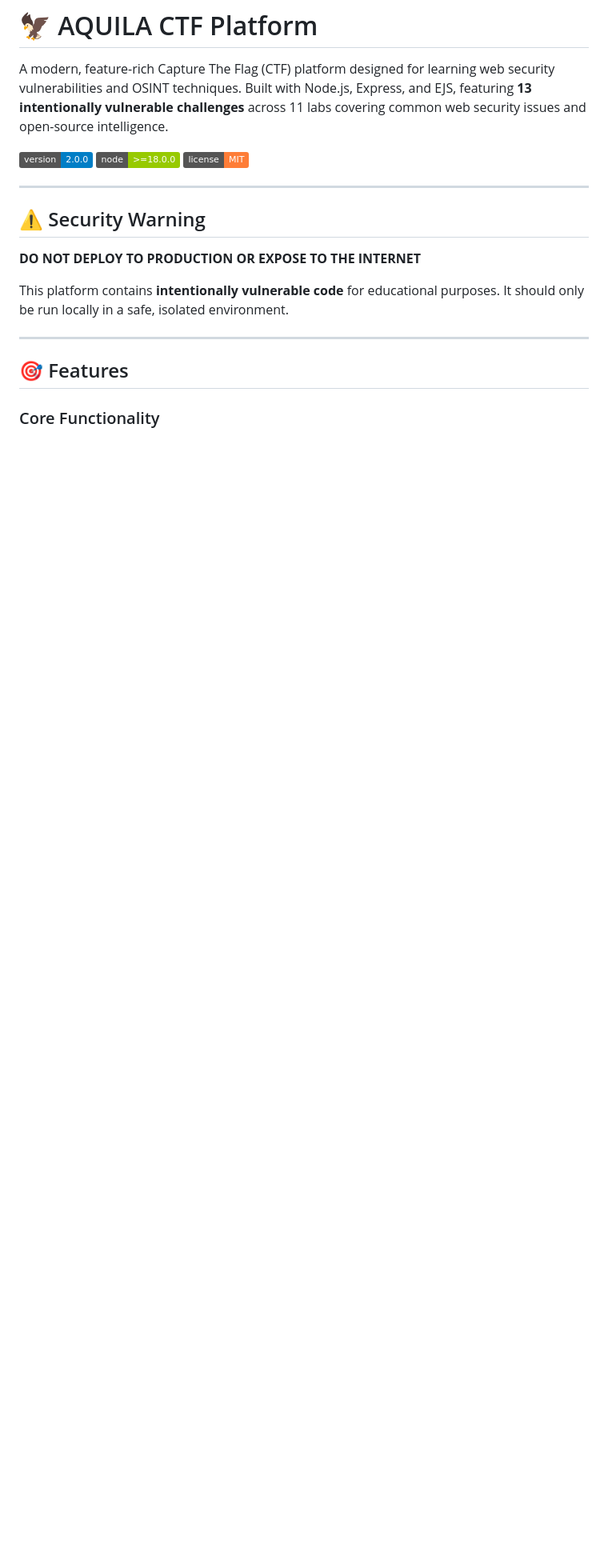
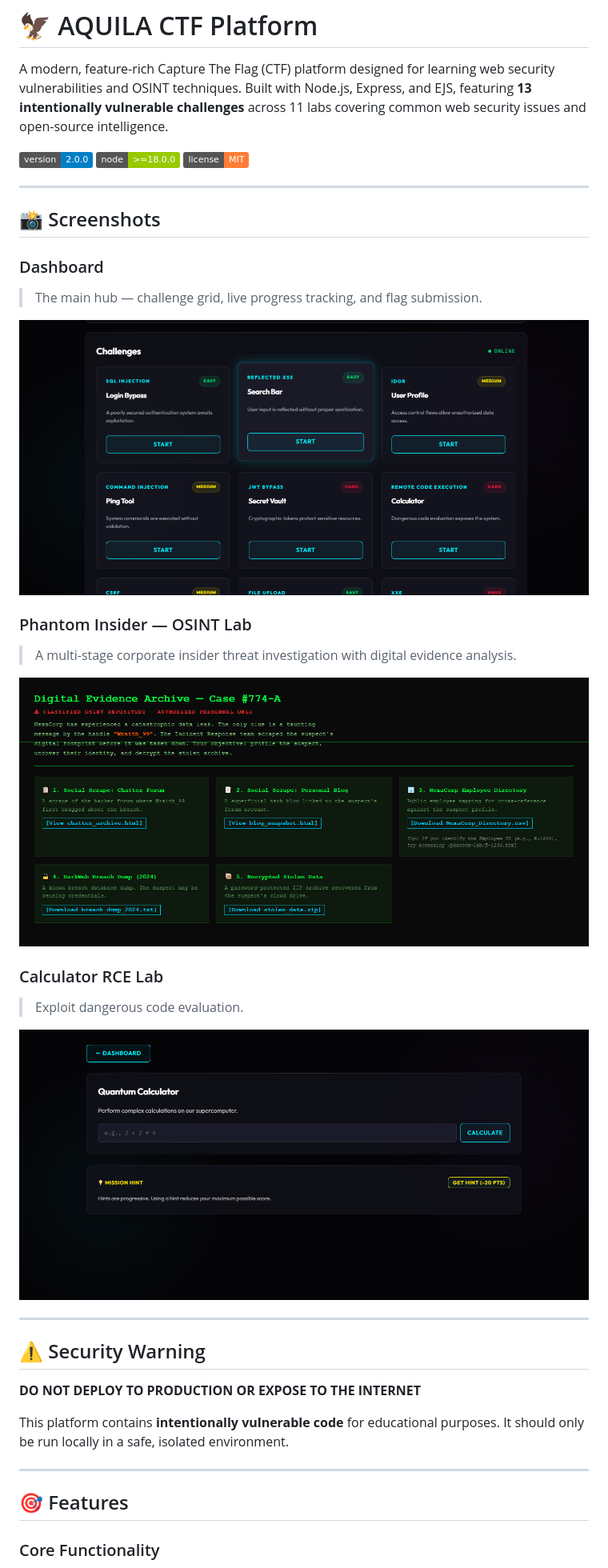
Before and after one commit to Aquilacyber/Zero-Day-Arena, a Markdown page: README.md, the part around the change. Shown: that part at 80% size. GitHub-like rendering; pictures changed too: docs/screenshots/calculator.png (added), docs/screenshots/dashboard.png (added), docs/screenshots/phantom-insider.png (added); badges without logos; blank space fills up the shorter version.

Commit message:
docs: add challenge screenshots and documentation to README

```diff
--- a/README.md
+++ b/README.md
@@ -5,6 +5,25 @@ A modern, feature-rich Capture The Flag (CTF) platform designed for learning web
 ![Version](https://img.shields.io/badge/version-2.0.0-blue)
 ![Node](https://img.shields.io/badge/node-%3E%3D18.0.0-green)
 ![License](https://img.shields.io/badge/license-MIT-orange)
+
+---
+
+## 📸 Screenshots
+
+### Dashboard
+> The main hub — challenge grid, live progress tracking, and flag submission.
+
+![Dashboard](docs/screenshots/dashboard.png)
+
+### Phantom Insider — OSINT Lab
+> A multi-stage corporate insider threat investigation with digital evidence analysis.
+
+![Phantom Insider](docs/screenshots/phantom-insider.png)
+
+### Calculator RCE Lab
+> Exploit dangerous code evaluation.
+
+![Calculator](docs/screenshots/calculator.png)
 
 ---
 
```
